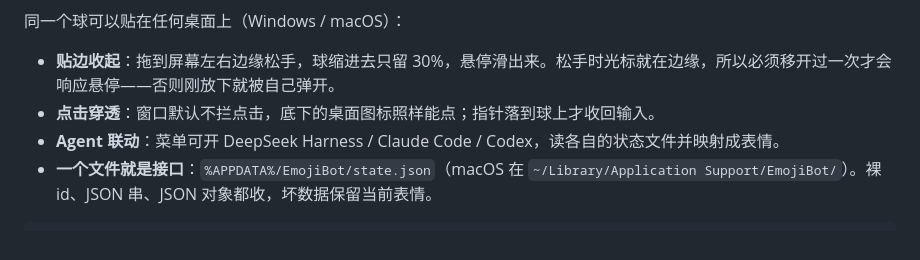
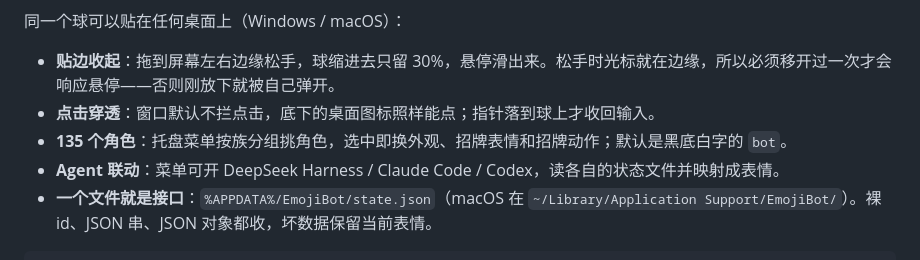
Before and after one commit to OneStar1107/emoji-tot, a Markdown page: README.md, the part around the change. Drawn GitHub-style.

```diff
--- a/README.md
+++ b/README.md
@@ -76,6 +76,7 @@ feed('thinking');              // 也可以直接给状态名
 
 - **贴边收起**：拖到屏幕左右边缘松手，球缩进去只留 30%，悬停滑出来。松手时光标就在边缘，所以必须移开过一次才会响应悬停——否则刚放下就被自己弹开。
 - **点击穿透**：窗口默认不拦点击，底下的桌面图标照样能点；指针落到球上才收回输入。
+- **135 个角色**：托盘菜单按族分组挑角色，选中即换外观、招牌表情和招牌动作；默认是黑底白字的 `bot`。
 - **Agent 联动**：菜单可开 DeepSeek Harness / Claude Code / Codex，读各自的状态文件并映射成表情。
 - **一个文件就是接口**：`%APPDATA%/EmojiBot/state.json`（macOS 在 `~/Library/Application Support/EmojiBot/`）。裸 id、JSON 串、JSON 对象都收，坏数据保留当前表情。
 
```
Also changed, not shown: docs/screenshots/pet.png (added), 9 other files.
